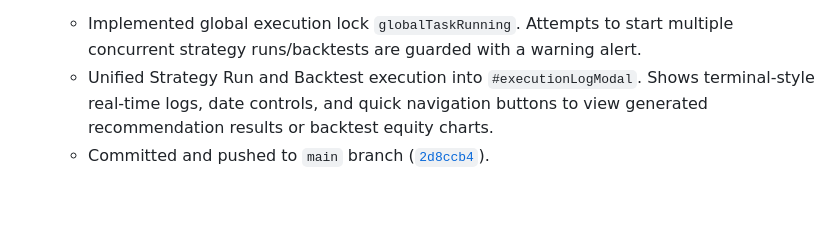
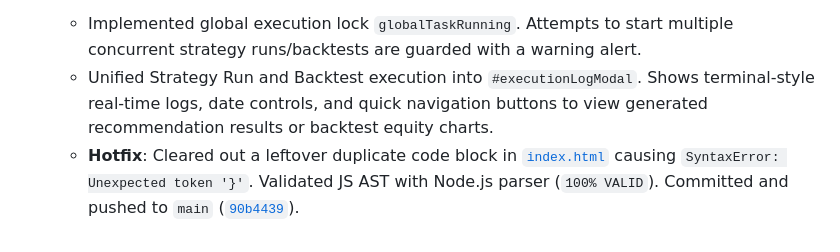
Before and after one commit to wxsw3000/ashare, a Markdown page: PROJECT_MEMORY.md, the part around the change. GitHub-like rendering; blank space fills up the shorter version.

Commit message:
docs: update PROJECT_MEMORY.md with JS hotfix notes

```diff
--- a/PROJECT_MEMORY.md
+++ b/PROJECT_MEMORY.md
@@ -269,4 +269,4 @@ The codebase has been refactored into a highly modular, plugin-based architectur
 * **Single Task Concurrency Lock & Unified Terminal Console Modal**:
   * Implemented global execution lock `globalTaskRunning`. Attempts to start multiple concurrent strategy runs/backtests are guarded with a warning alert.
   * Unified Strategy Run and Backtest execution into `#executionLogModal`. Shows terminal-style real-time logs, date controls, and quick navigation buttons to view generated recommendation results or backtest equity charts.
-  * Committed and pushed to `main` branch ([`2d8ccb4`](https://github.com/wxsw3000/ashare/commit/2d8ccb4)).
+  * **Hotfix**: Cleared out a leftover duplicate code block in [`index.html`](file:///E:/ashare/MagicSTG/web/templates/index.html) causing `SyntaxError: Unexpected token '}'`. Validated JS AST with Node.js parser (`100% VALID`). Committed and pushed to `main` ([`90b4439`](https://github.com/wxsw3000/ashare/commit/90b4439)).
```
